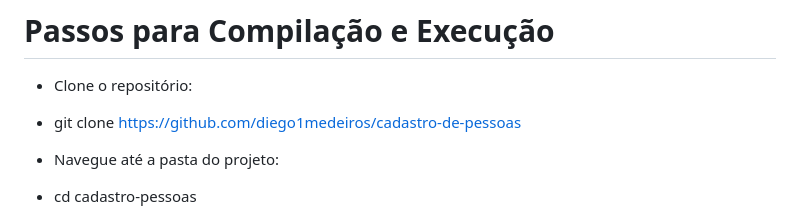
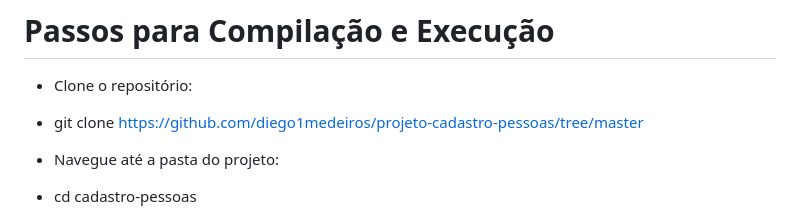
Before and after one commit to diego1medeiros/projeto-cadastro-pessoas, a Markdown page: README.md, the part around the change. Rendered like a GitHub page.

```diff
--- a/README.md
+++ b/README.md
@@ -67,7 +67,7 @@ https://github.com/user-attachments/assets/6a2ab0a1-6697-47fe-b6e0-698db06a8e10
 
 - Clone o repositório:
 
-- git clone https://github.com/diego1medeiros/cadastro-de-pessoas
+- git clone https://github.com/diego1medeiros/projeto-cadastro-pessoas/tree/master
 - Navegue até a pasta do projeto:
 
 - cd cadastro-pessoas
```
